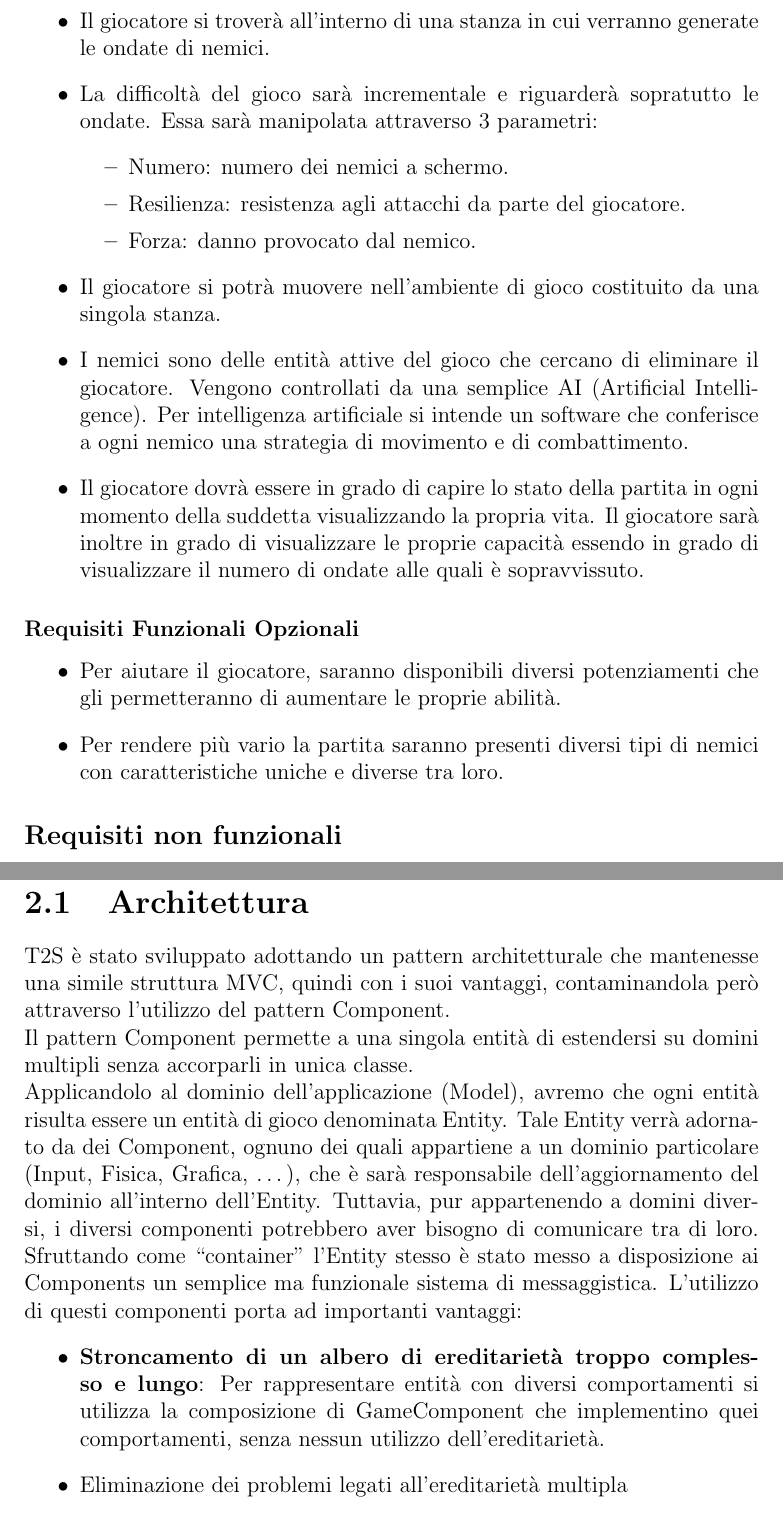
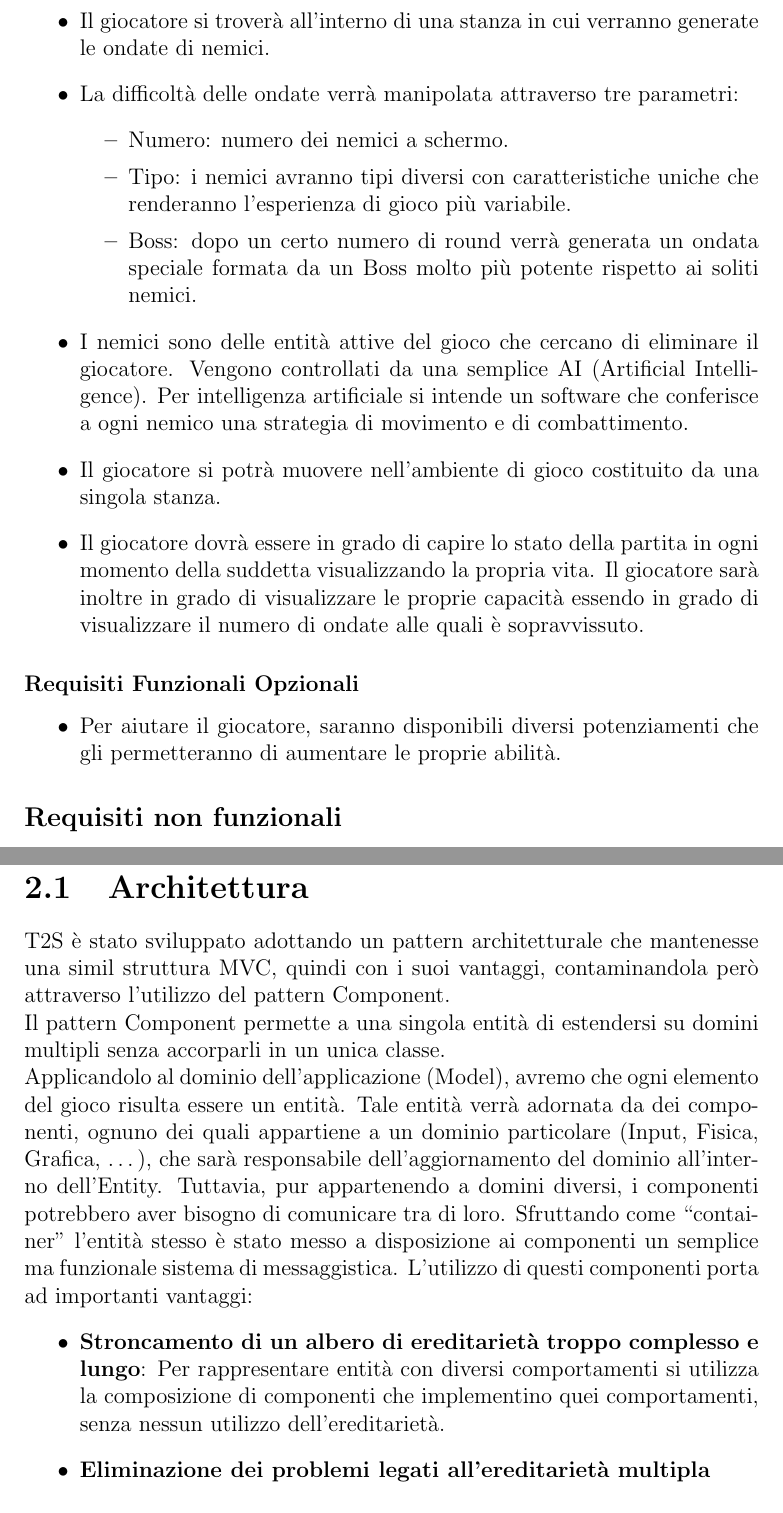
Before and after one commit to nicolodaddabbo/OOP22-t2s-game, a LaTeX document (report/13-template.tex): two parts of pages 4 and 7 of 40, joined at a grey line, cut so that both start at the same text. Compiled offline with pdfLaTeX.

Commit message:
[REPORT] added bibliography and fixed some grammatical errors

```diff
--- a/report/13-template.tex
+++ b/report/13-template.tex
@@ -41,16 +41,16 @@ Con survival shoot ‘em up si intende un genere di videogioco nella quale l’o
         \item La partita sarà conclusa alla morte virtuale del giocatore.
     \end{itemize}
 	\item Il giocatore si troverà all'interno di una stanza in cui verranno generate le ondate di nemici.
-	\item La difficoltà del gioco sarà incrementale e riguarderà sopratutto le ondate. Essa sarà manipolata attraverso 3 parametri:
+	\item La difficoltà delle ondate verrà manipolata attraverso tre parametri:
     \begin{itemize}
         \item Numero: numero dei nemici a schermo.
-        \item Resilienza: resistenza agli attacchi da parte del giocatore.
-        \item Forza: danno provocato dal nemico.
+        \item Tipo: i nemici avranno tipi diversi con caratteristiche uniche che renderanno l’esperienza di gioco più variabile.
+        \item Boss: dopo un certo numero di round verrà generata un ondata speciale formata da un Boss molto più potente rispetto ai soliti nemici.
     \end{itemize}
-	\item Il giocatore si potrà muovere nell’ambiente di gioco costituito da una singola stanza.
-    \item I nemici sono delle entità attive del gioco che cercano di eliminare il giocatore.
+	\item I nemici sono delle entità attive del gioco che cercano di eliminare il giocatore.
     Vengono controllati da una semplice AI (Artificial Intelligence).
 	Per intelligenza artificiale si intende un software che conferisce a ogni nemico una strategia di movimento e di combattimento.
+	\item Il giocatore si potrà muovere nell’ambiente di gioco costituito da una singola stanza.
     \item Il giocatore dovrà essere in grado di capire lo stato della partita in ogni momento della suddetta visualizzando la propria vita.
 	Il giocatore sarà inoltre in grado di visualizzare le proprie capacità essendo in grado di visualizzare il numero di ondate alle quali è sopravvissuto.
 \end{itemize}
@@ -58,7 +58,6 @@ Con survival shoot ‘em up si intende un genere di videogioco nella quale l’o
 \subsubsection{Requisiti Funzionali Opzionali}
 \begin{itemize}
 	\item Per aiutare il giocatore, saranno disponibili diversi potenziamenti che gli permetteranno di aumentare le proprie abilità.
-	\item Per rendere più vario la partita saranno presenti diversi tipi di nemici con caratteristiche uniche e diverse tra loro.
 \end{itemize}
 \subsection*{Requisiti non funzionali}
 \begin{itemize}
@@ -100,20 +99,20 @@ Le difficoltà che il progetto si porta dietro sono:
 
 \chapter{Design}
 \section{Architettura}
-T2S è stato sviluppato adottando un pattern architetturale che mantenesse una simile struttura MVC, quindi con i suoi vantaggi, contaminandola però attraverso l’utilizzo del pattern Component.
+T2S è stato sviluppato adottando un pattern architetturale che mantenesse una simil struttura MVC, quindi con i suoi vantaggi, contaminandola però attraverso l’utilizzo del pattern Component.
 \\
-Il pattern Component permette a una singola entità di estendersi su domini multipli senza accorparli in unica classe.
+Il pattern Component permette a una singola entità di estendersi su domini multipli senza accorparli in un unica classe.
 \\
-Applicandolo al dominio dell’applicazione (Model), avremo che ogni entità risulta essere un entità di gioco denominata Entity.
-Tale Entity verrà adornato da dei Component, ognuno dei quali appartiene a un dominio particolare (Input, Fisica, Grafica, …), che è sarà responsabile dell’aggiornamento del dominio all’interno dell’Entity.
-Tuttavia, pur appartenendo a domini diversi, i diversi componenti potrebbero aver bisogno di comunicare tra di loro.
-Sfruttando come “container” l’Entity stesso è stato messo a disposizione ai Components un semplice ma funzionale sistema di messaggistica.
+Applicandolo al dominio dell’applicazione (Model), avremo che ogni elemento del gioco risulta essere un entità.
+Tale entità verrà adornata da dei componenti, ognuno dei quali appartiene a un dominio particolare (Input, Fisica, Grafica, …), che sarà responsabile dell’aggiornamento del dominio all’interno dell’Entity.
+Tuttavia, pur appartenendo a domini diversi, i componenti potrebbero aver bisogno di comunicare tra di loro.
+Sfruttando come “container” l'entità stesso è stato messo a disposizione ai componenti un semplice ma funzionale sistema di messaggistica.
 L’utilizzo di questi componenti porta ad importanti vantaggi:
 \begin{itemize}
 	\item \textbf{Stroncamento di un albero di ereditarietà troppo complesso e lungo}:
-	Per rappresentare entità con diversi comportamenti si utilizza la composizione di GameComponent che implementino quei comportamenti, senza nessun utilizzo dell’ereditarietà.
+	Per rappresentare entità con diversi comportamenti si utilizza la composizione di componenti che implementino quei comportamenti, senza nessun utilizzo dell’ereditarietà.
 	%
-	\item Eliminazione dei problemi legati all’ereditarietà multipla
+	\item \textbf{Eliminazione dei problemi legati all’ereditarietà multipla}
 	%
 	\item \textbf{Riduzione al minimo delle ripetizioni di codice} dovuto alla creazione di componenti altamente riutilizzabili
 \end{itemize}
```
Also changed, not shown: report/13-template.tex (41 more changed lines).
